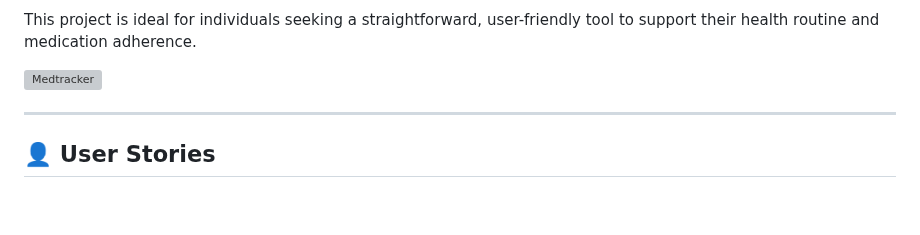
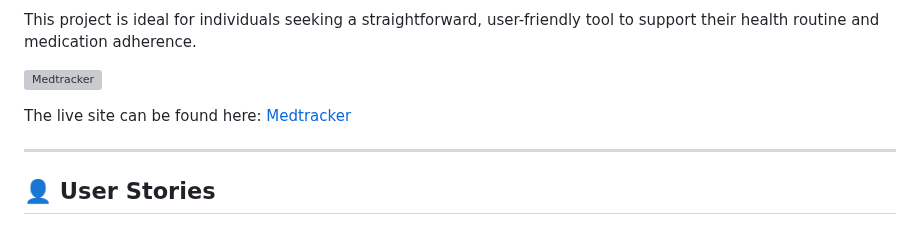
Before and after one commit to aaronalonsotorrens/Project-4-medication-tracker, a Markdown page: README.md, the part around the change. GitHub-like rendering; blank space fills up the shorter version; grey boxes are pictures that could not be loaded.

Commit message:
Add live link to the website

```diff
--- a/README.md
+++ b/README.md
@@ -13,6 +13,8 @@ Medication data is securely stored and managed through the backend, built with D
 This project is ideal for individuals seeking a straightforward, user-friendly tool to support their health routine and medication adherence.
 
 ![Medtracker](readme-docs/website_image.png)
+
+The live site can be found here: [Medtracker](https://project-4-medication-tracker-4f233b3643e7.herokuapp.com/)
 
 ---
 
```
